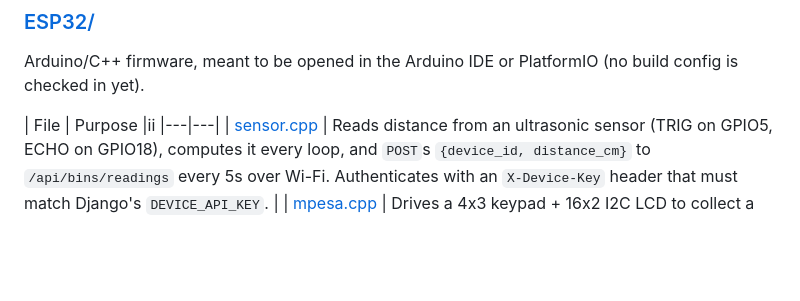
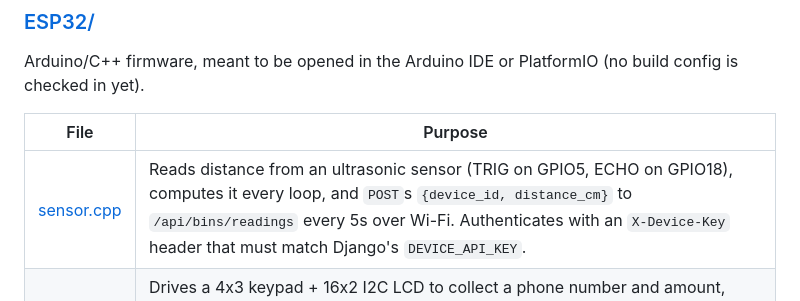
Before and after one commit to BKerio/IoT, a Markdown page: README.md, the part around the change. Drawn GitHub-style; blank space fills up the shorter version.

```diff
--- a/README.md
+++ b/README.md
@@ -21,7 +21,7 @@ Data flows one way for sensing (device → backend → app polls it) and the app
 ### [ESP32/](ESP32/)
 Arduino/C++ firmware, meant to be opened in the Arduino IDE or PlatformIO (no build config is checked in yet).
 
-| File | Purpose |ii
+| File | Purpose |
 |---|---|
 | [sensor.cpp](ESP32/sensor.cpp) | Reads distance from an ultrasonic sensor (TRIG on GPIO5, ECHO on GPIO18), computes it every loop, and `POST`s `{device_id, distance_cm}` to `/api/bins/readings` every 5s over Wi-Fi. Authenticates with an `X-Device-Key` header that must match Django's `DEVICE_API_KEY`. |
 | [mpesa.cpp](ESP32/mpesa.cpp) | Drives a 4x3 keypad + 16x2 I2C LCD to collect a phone number and amount, triggers an STK push against a separate payments API (`/api/stkpush`, port 5000 — not part of this repo), and polls `/api/stkpush/status/<id>` until the payment resolves. |
```
